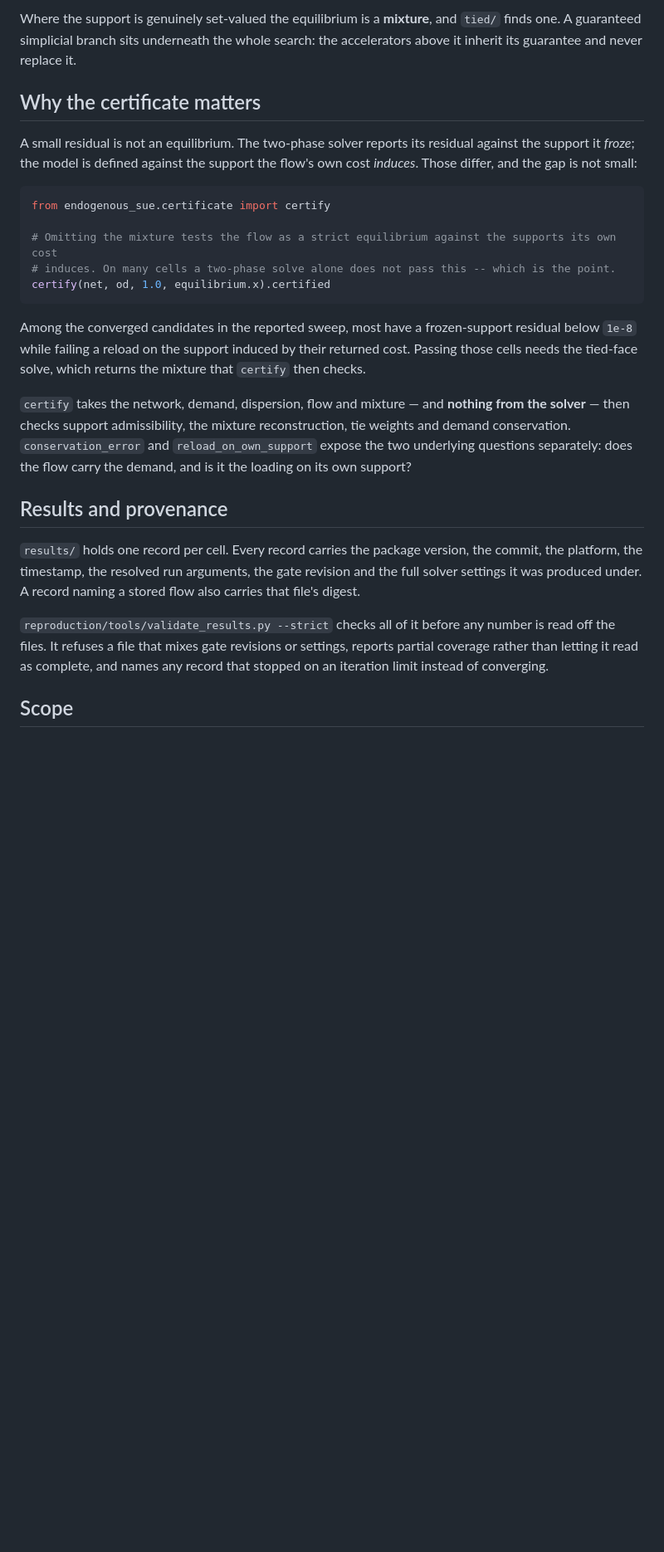
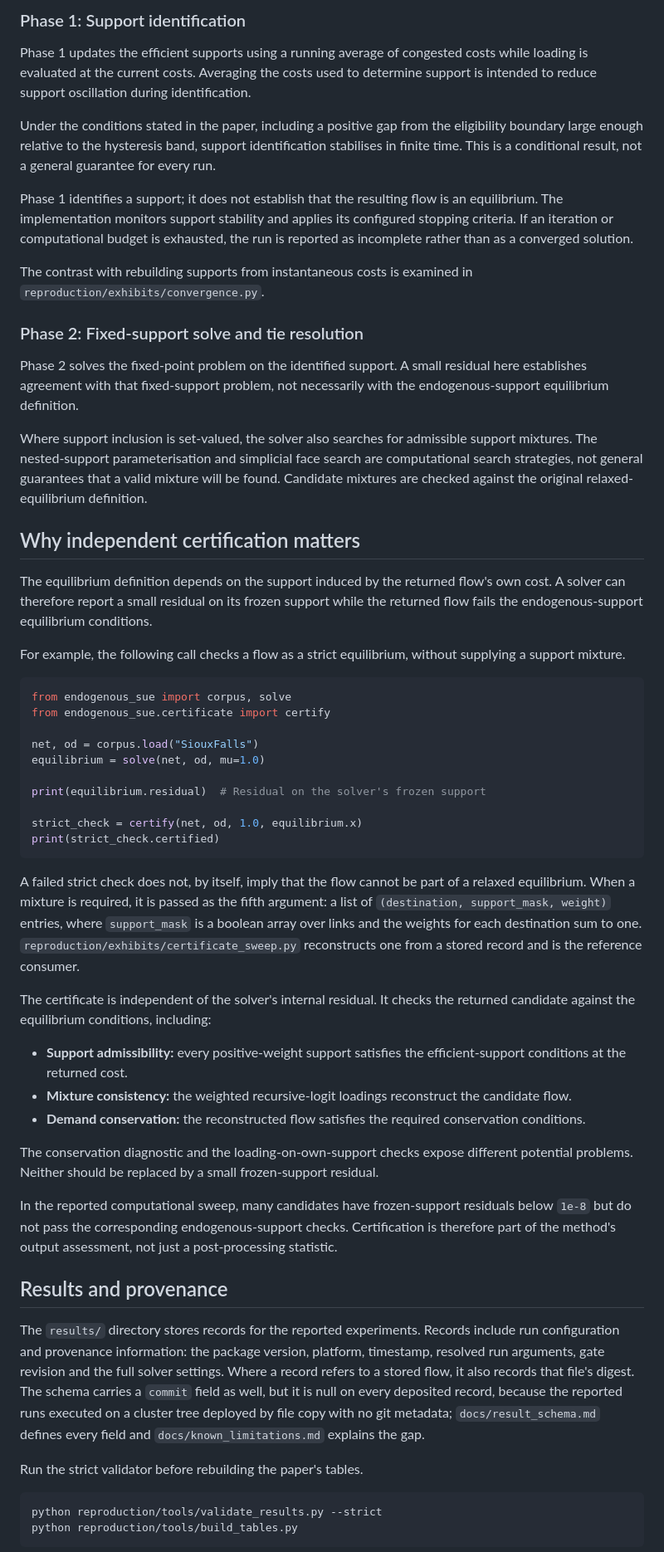
Before and after one commit to yueli901/endogenous-sue, a Markdown page: README.md, the part around one of its changes. Shown at 83% size. Drawn GitHub-style; blank space fills up the shorter version.

````diff
--- a/README.md
+++ b/README.md
@@ -91,41 +76,59 @@ run unconverged; they never define an answer.
 
-Where the support is genuinely set-valued the equilibrium is a **mixture**, and `tied/` finds one. A
-guaranteed simplicial branch sits underneath the whole search: the accelerators above it inherit its
-guarantee and never replace it.
+### Phase 1: Support identification
 
-## Why the certificate matters
+Phase 1 updates the efficient supports using a running average of congested costs while loading is evaluated at the current costs. Averaging the costs used to determine support is intended to reduce support oscillation during identification.
 
-A small residual is not an equilibrium. The two-phase solver reports its residual against the support it
-*froze*; the model is defined against the support the flow's own cost *induces*. Those differ, and the
-gap is not small:
+Under the conditions stated in the paper, including a positive gap from the eligibility boundary large enough relative to the hysteresis band, support identification stabilises in finite time. This is a conditional result, not a general guarantee for every run.
+
+Phase 1 identifies a support; it does not establish that the resulting flow is an equilibrium. The implementation monitors support stability and applies its configured stopping criteria. If an iteration or computational budget is exhausted, the run is reported as incomplete rather than as a converged solution.
+
+The contrast with rebuilding supports from instantaneous costs is examined in `reproduction/exhibits/convergence.py`.
+
+### Phase 2: Fixed-support solve and tie resolution
+
+Phase 2 solves the fixed-point problem on the identified support. A small residual here establishes agreement with that fixed-support problem, not necessarily with the endogenous-support equilibrium definition.
+
+Where support inclusion is set-valued, the solver also searches for admissible support mixtures. The nested-support parameterisation and simplicial face search are computational search strategies, not general guarantees that a valid mixture will be found. Candidate mixtures are checked against the original relaxed-equilibrium definition.
+
+## Why independent certification matters
+
+The equilibrium definition depends on the support induced by the returned flow's own cost. A solver can therefore report a small residual on its frozen support while the returned flow fails the endogenous-support equilibrium conditions.
+
+For example, the following call checks a flow as a strict equilibrium, without supplying a support mixture.
 
 ```python
+from endogenous_sue import corpus, solve
 from endogenous_sue.certificate import certify
 
-# Omitting the mixture tests the flow as a strict equilibrium against the supports its own cost
-# induces. On many cells a two-phase solve alone does not pass this -- which is the point.
-certify(net, od, 1.0, equilibrium.x).certified
+net, od = corpus.load("SiouxFalls")
+equilibrium = solve(net, od, mu=1.0)
+
+print(equilibrium.residual)  # Residual on the solver's frozen support
+
+strict_check = certify(net, od, 1.0, equilibrium.x)
+print(strict_check.certified)
 ```
 
-Among the converged candidates in the reported sweep, most have a frozen-support residual below `1e-8`
-while failing a reload on the support induced by their returned cost. Passing those cells needs the
-tied-face solve, which returns the mixture that `certify` then checks.
+A failed strict check does not, by itself, imply that the flow cannot be part of a relaxed equilibrium. When a mixture is required, it is passed as the fifth argument: a list of `(destination, support_mask, weight)` entries, where `support_mask` is a boolean array over links and the weights for each destination sum to one. `reproduction/exhibits/certificate_sweep.py` reconstructs one from a stored record and is the reference consumer.
 
-`certify` takes the network, demand, dispersion, flow and mixture — and **nothing from the solver** —
-then checks support admissibility, the mixture reconstruction, tie weights and demand conservation.
-`conservation_error` and `reload_on_own_support` expose the two underlying questions separately: does
-the flow carry the demand, and is it the loading on its own support?
+The certificate is independent of the solver's internal residual. It checks the returned candidate against the equilibrium conditions, including:
+
+* **Support admissibility:** every positive-weight support satisfies the efficient-support conditions at the returned cost.
+* **Mixture consistency:** the weighted recursive-logit loadings reconstruct the candidate flow.
+* **Demand conservation:** the reconstructed flow satisfies the required conservation conditions.
+
+The conservation diagnostic and the loading-on-own-support checks expose different potential problems. Neither should be replaced by a small frozen-support residual.
+
+In the reported computational sweep, many candidates have frozen-support residuals below `1e-8` but do not pass the corresponding endogenous-support checks. Certification is therefore part of the method's output assessment, not just a post-processing statistic.
 
 ## Results and provenance
 
-`results/` holds one record per cell. Every record carries the package version, the commit, the
-platform, the timestamp, the resolved run arguments, the gate revision and the full solver settings it
-was produced under. A record naming a stored flow also carries that file's digest.
+The `results/` directory stores records for the reported experiments. Records include run configuration and provenance information: the package version, platform, timestamp, resolved run arguments, gate revision and the full solver settings. Where a record refers to a stored flow, it also records that file's digest. The schema carries a `commit` field as well, but it is null on every deposited record, because the reported runs executed on a cluster tree deployed by file copy with no git metadata; `docs/result_schema.md` defines every field and `docs/known_limitations.md` explains the gap.
 
-`reproduction/tools/validate_results.py --strict` checks all of it before any number is read off the
-files. It refuses a file that mixes gate revisions or settings, reports partial coverage rather than
-letting it read as complete, and names any record that stopped on an iteration limit instead of
-converging.
+Run the strict validator before rebuilding the paper's tables.
 
-## Scope
+```sh
+python reproduction/tools/validate_results.py --strict
+python reproduction/tools/build_tables.py
+```
 
````
Also changed, not shown: other parts of README.md (+76 -79 lines), docs/known_limitations.md (+23 -8 lines).
